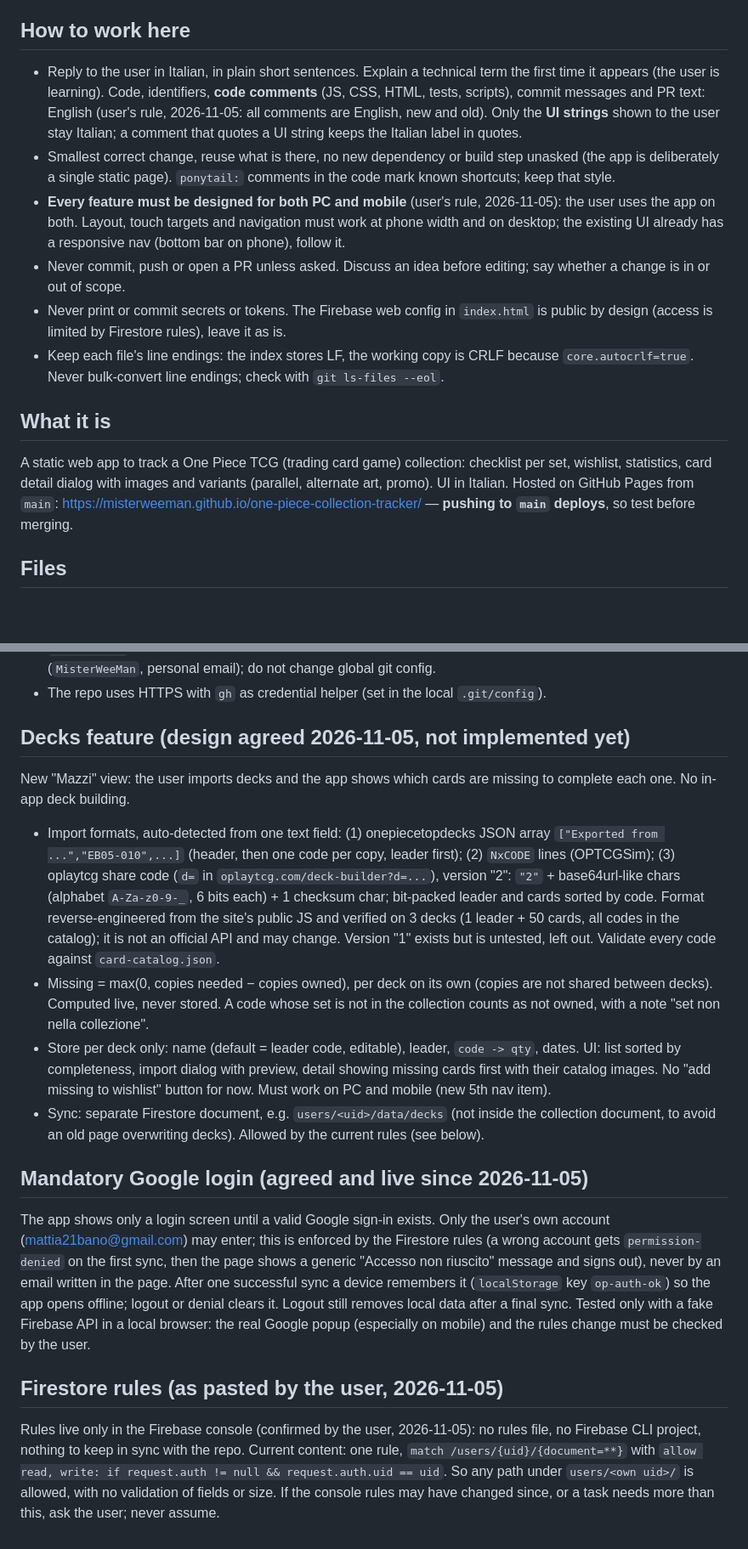
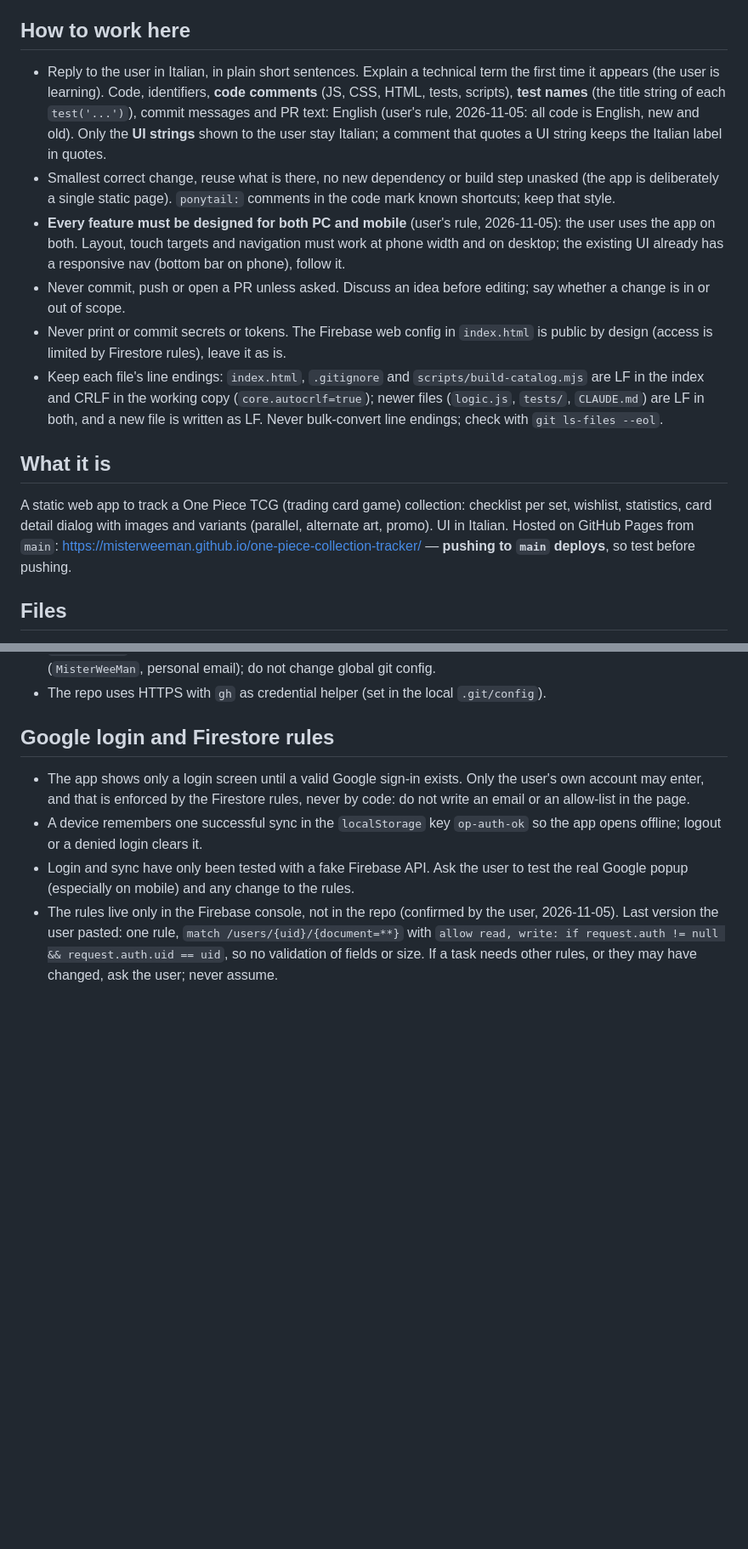
Before and after one commit to MisterWeeMan/one-piece-collection-tracker, a Markdown page: CLAUDE.md, 2 parts joined by grey strips. Shown at 85% size. Drawn GitHub-style; blank space fills up the shorter version.

Commit message:
Update CLAUDE.md: test rules, English tests, trim feature notes
Record the Node test strategy, require English test names, cover the
decks data in the data-safety rule, and drop the decks design and login
history in favor of short instructions.

Co-Authored-By: Claude Sonnet 5.5 <noreply@anthropic.com>

```diff
--- a/CLAUDE.md
+++ b/CLAUDE.md
@@ -4,16 +4,16 @@ Personal hobby project.
 
 ## How to work here
 
-- Reply to the user in Italian, in plain short sentences. Explain a technical term the first time it appears (the user is learning). Code, identifiers, **code comments** (JS, CSS, HTML, tests, scripts), commit messages and PR text: English (user's rule, 2026-11-05: all comments are English, new and old). Only the **UI strings** shown to the user stay Italian; a comment that quotes a UI string keeps the Italian label in quotes.
+- Reply to the user in Italian, in plain short sentences. Explain a technical term the first time it appears (the user is learning). Code, identifiers, **code comments** (JS, CSS, HTML, tests, scripts), **test names** (the title string of each `test('...')`), commit messages and PR text: English (user's rule, 2026-11-05: all code is English, new and old). Only the **UI strings** shown to the user stay Italian; a comment that quotes a UI string keeps the Italian label in quotes.
 - Smallest correct change, reuse what is there, no new dependency or build step unasked (the app is deliberately a single static page). `ponytail:` comments in the code mark known shortcuts; keep that style.
 - **Every feature must be designed for both PC and mobile** (user's rule, 2026-11-05): the user uses the app on both. Layout, touch targets and navigation must work at phone width and on desktop; the existing UI already has a responsive nav (bottom bar on phone), follow it.
 - Never commit, push or open a PR unless asked. Discuss an idea before editing; say whether a change is in or out of scope.
 - Never print or commit secrets or tokens. The Firebase web config in `index.html` is public by design (access is limited by Firestore rules), leave it as is.
-- Keep each file's line endings: the index stores LF, the working copy is CRLF because `core.autocrlf=true`. Never bulk-convert line endings; check with `git ls-files --eol`.
+- Keep each file's line endings: `index.html`, `.gitignore` and `scripts/build-catalog.mjs` are LF in the index and CRLF in the working copy (`core.autocrlf=true`); newer files (`logic.js`, `tests/`, `CLAUDE.md`) are LF in both, and a new file is written as LF. Never bulk-convert line endings; check with `git ls-files --eol`.
 
 ## What it is
 
-A static web app to track a One Piece TCG (trading card game) collection: checklist per set, wishlist, statistics, card detail dialog with images and variants (parallel, alternate art, promo). UI in Italian. Hosted on GitHub Pages from `main`: https://misterweeman.github.io/one-piece-collection-tracker/ — **pushing to `main` deploys**, so test before merging.
+A static web app to track a One Piece TCG (trading card game) collection: checklist per set, wishlist, statistics, card detail dialog with images and variants (parallel, alternate art, promo). UI in Italian. Hosted on GitHub Pages from `main`: https://misterweeman.github.io/one-piece-collection-tracker/ — **pushing to `main` deploys**, so test before pushing.
 
 ## Files
 
@@ -46,18 +46,9 @@ A static web app to track a One Piece TCG (trading card game) collection: checkl
 - **Two GitHub accounts are logged in on this PC.** This repo must use the personal one: `gh auth status` must show `MisterWeeMan` as active before any push (`gh auth switch --user MisterWeeMan`). The work account `UMattiaBano` belongs to ExSVN; never push this repo with it. Local git identity is set in this repo only (`MisterWeeMan`, personal email); do not change global git config.
 - The repo uses HTTPS with `gh` as credential helper (set in the local `.git/config`).
 
-## Decks feature (design agreed 2026-11-05, not implemented yet)
+## Google login and Firestore rules
 
-New "Mazzi" view: the user imports decks and the app shows which cards are missing to complete each one. No in-app deck building.
-- Import formats, auto-detected from one text field: (1) onepiecetopdecks JSON array `["Exported from ...","EB05-010",...]` (header, then one code per copy, leader first); (2) `NxCODE` lines (OPTCGSim); (3) oplaytcg share code (`d=` in `oplaytcg.com/deck-builder?d=...`), version "2": `"2"` + base64url-like chars (alphabet `A-Za-z0-9-_`, 6 bits each) + 1 checksum char; bit-packed leader and cards sorted by code. Format reverse-engineered from the site's public JS and verified on 3 decks (1 leader + 50 cards, all codes in the catalog); it is not an official API and may change. Version "1" exists but is untested, left out. Validate every code against `card-catalog.json`.
-- Missing = max(0, copies needed − copies owned), per deck on its own (copies are not shared between decks). Computed live, never stored. A code whose set is not in the collection counts as not owned, with a note "set non nella collezione".
-- Store per deck only: name (default = leader code, editable), leader, `code -> qty`, dates. UI: list sorted by completeness, import dialog with preview, detail showing missing cards first with their catalog images. No "add missing to wishlist" button for now. Must work on PC and mobile (new 5th nav item).
-- Sync: separate Firestore document, e.g. `users/<uid>/data/decks` (not inside the collection document, to avoid an old page overwriting decks). Allowed by the current rules (see below).
-
-## Mandatory Google login (agreed and live since 2026-11-05)
-
-The app shows only a login screen until a valid Google sign-in exists. Only the user's own account (mattia21bano@gmail.com) may enter; this is enforced by the Firestore rules (a wrong account gets `permission-denied` on the first sync, then the page shows a generic "Accesso non riuscito" message and signs out), never by an email written in the page. After one successful sync a device remembers it (`localStorage` key `op-auth-ok`) so the app opens offline; logout or denial clears it. Logout still removes local data after a final sync. Tested only with a fake Firebase API in a local browser: the real Google popup (especially on mobile) and the rules change must be checked by the user.
-
-## Firestore rules (as pasted by the user, 2026-11-05)
-
-Rules live only in the Firebase console (confirmed by the user, 2026-11-05): no rules file, no Firebase CLI project, nothing to keep in sync with the repo. Current content: one rule, `match /users/{uid}/{document=**}` with `allow read, write: if request.auth != null && request.auth.uid == uid`. So any path under `users/<own uid>/` is allowed, with no validation of fields or size. If the console rules may have changed since, or a task needs more than this, ask the user; never assume.
+- The app shows only a login screen until a valid Google sign-in exists. Only the user's own account may enter, and that is enforced by the Firestore rules, never by code: do not write an email or an allow-list in the page.
+- A device remembers one successful sync in the `localStorage` key `op-auth-ok` so the app opens offline; logout or a denied login clears it.
+- Login and sync have only been tested with a fake Firebase API. Ask the user to test the real Google popup (especially on mobile) and any change to the rules.
+- The rules live only in the Firebase console, not in the repo (confirmed by the user, 2026-11-05). Last version the user pasted: one rule, `match /users/{uid}/{document=**}` with `allow read, write: if request.auth != null && request.auth.uid == uid`, so no validation of fields or size. If a task needs other rules, or they may have changed, ask the user; never assume.
```
Also changed, not shown: other parts of CLAUDE.md (+3 -3 lines).
